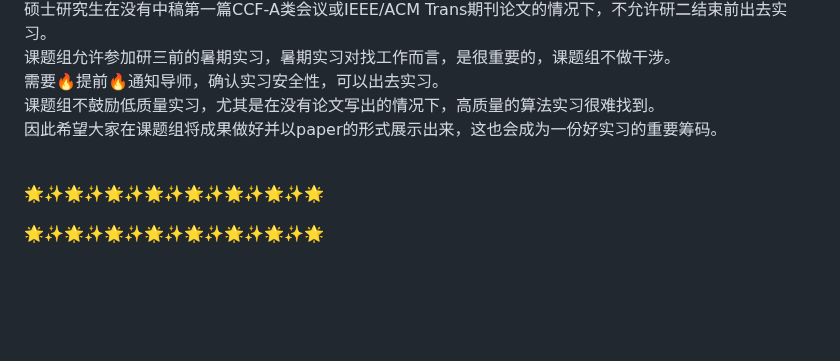
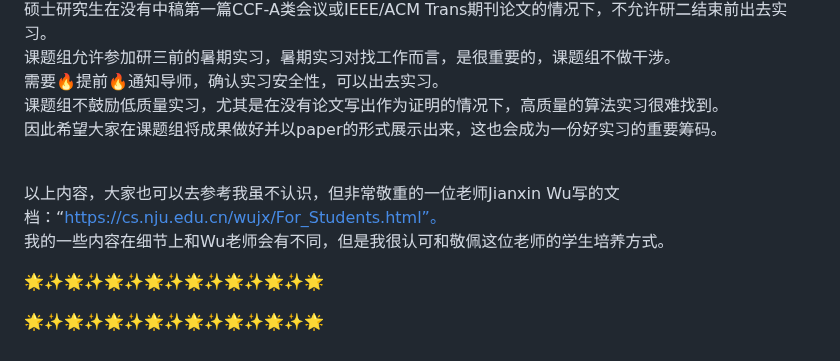
Before and after one commit to CLegendSun/ClegendSun.github.io, a Markdown page: notice.md, the part around the change. GitHub-like rendering; blank space fills up the shorter version.

```diff
--- a/notice.md
+++ b/notice.md
@@ -46,9 +46,11 @@
 硕士研究生在没有中稿第一篇CCF-A类会议或IEEE/ACM Trans期刊论文的情况下，不允许研二结束前出去实习。<br>
 课题组允许参加研三前的暑期实习，暑期实习对找工作而言，是很重要的，课题组不做干涉。<br>
 需要🔥提前🔥通知导师，确认实习安全性，可以出去实习。<br>
-课题组不鼓励低质量实习，尤其是在没有论文写出的情况下，高质量的算法实习很难找到。<br>
+课题组不鼓励低质量实习，尤其是在没有论文写出作为证明的情况下，高质量的算法实习很难找到。<br>
 因此希望大家在课题组将成果做好并以paper的形式展示出来，这也会成为一份好实习的重要筹码。<br><br>
 
+以上内容，大家也可以去参考我虽不认识，但非常敬重的一位老师Jianxin Wu写的文档：“https://cs.nju.edu.cn/wujx/For_Students.html”。<br>
+我的一些内容在细节上和Wu老师会有不同，但是我很认可和敬佩这位老师的学生培养方式。
 
 🌟✨🌟✨🌟✨🌟✨🌟✨🌟✨🌟✨🌟
 
```
